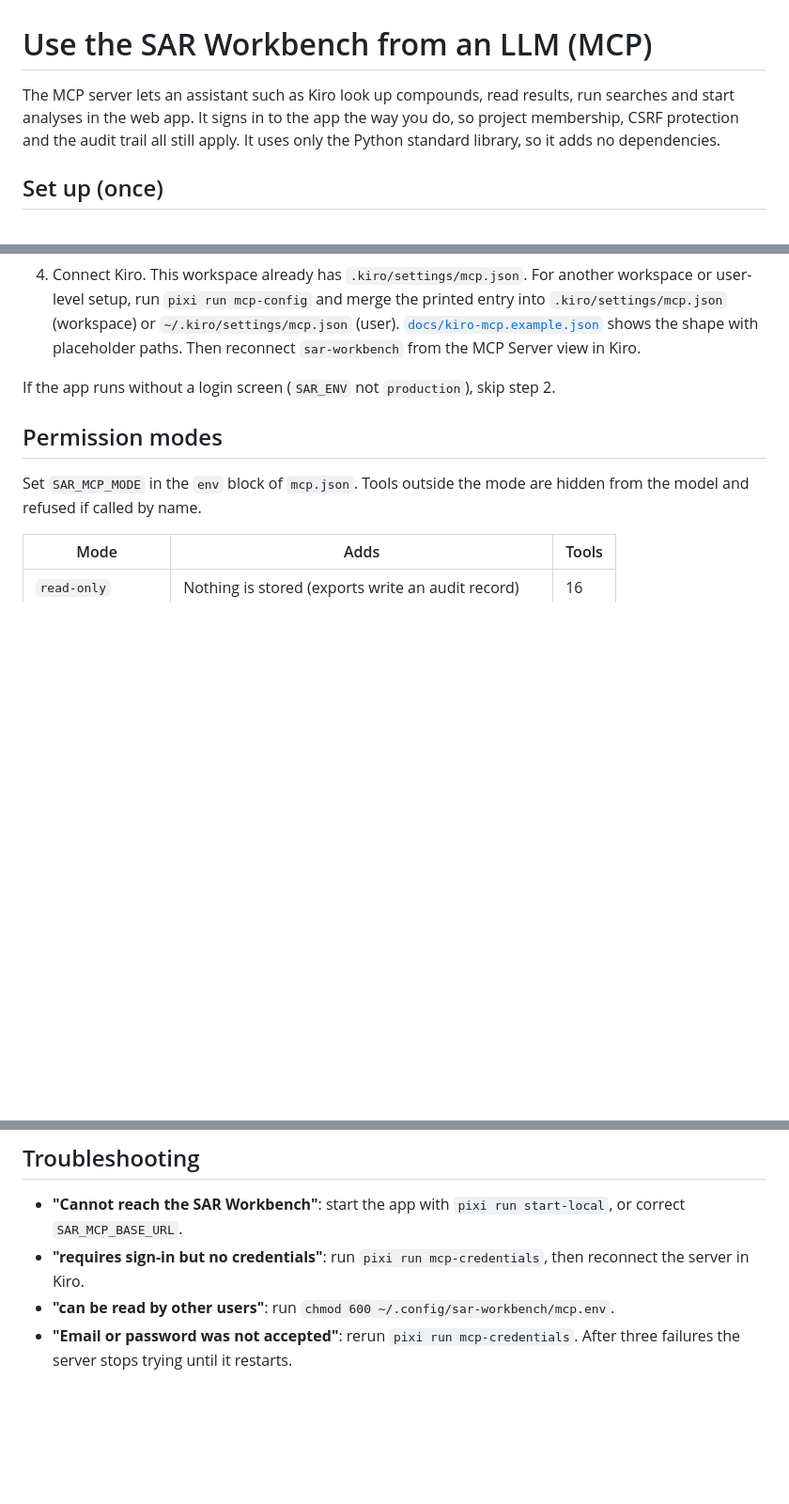
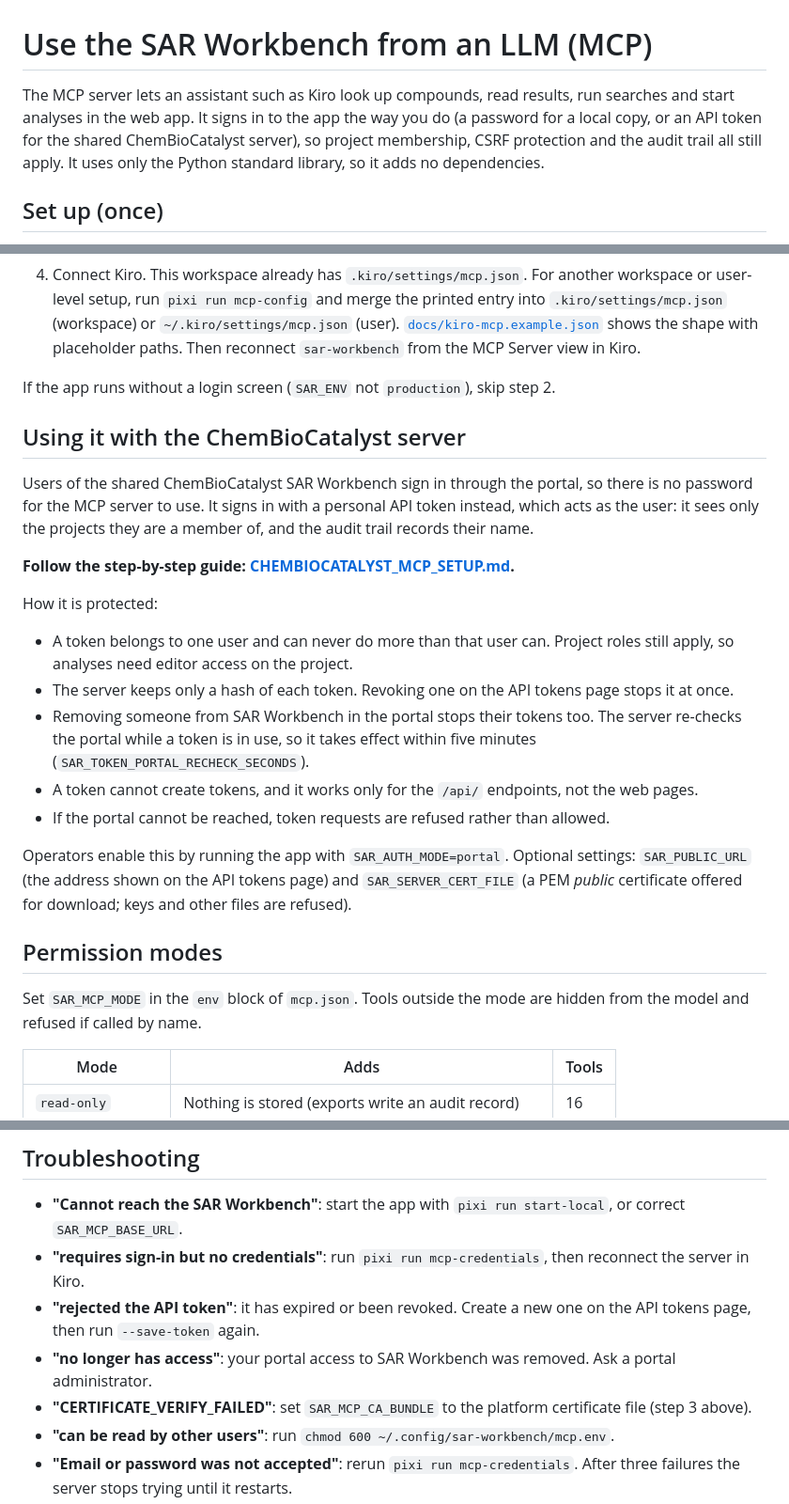
Before and after one commit to yipy0005/SAR_tool, a Markdown page: docs/MCP_GUIDE.md, 3 parts joined by grey strips. Shown at 94% size. Rendered like a GitHub page; blank space fills up the shorter version.

```diff
--- a/docs/MCP_GUIDE.md
+++ b/docs/MCP_GUIDE.md
@@ -1,6 +1,6 @@
 # Use the SAR Workbench from an LLM (MCP)
 
-The MCP server lets an assistant such as Kiro look up compounds, read results, run searches and start analyses in the web app. It signs in to the app the way you do, so project membership, CSRF protection and the audit trail all still apply. It uses only the Python standard library, so it adds no dependencies.
+The MCP server lets an assistant such as Kiro look up compounds, read results, run searches and start analyses in the web app. It signs in to the app the way you do (a password for a local copy, or an API token for the shared ChemBioCatalyst server), so project membership, CSRF protection and the audit trail all still apply. It uses only the Python standard library, so it adds no dependencies.
 
 ## Set up (once)
 
@@ -10,6 +10,21 @@ The MCP server lets an assistant such as Kiro look up compounds, read results, r
 4. Connect Kiro. This workspace already has `.kiro/settings/mcp.json`. For another workspace or user-level setup, run `pixi run mcp-config` and merge the printed entry into `.kiro/settings/mcp.json` (workspace) or `~/.kiro/settings/mcp.json` (user). [`docs/kiro-mcp.example.json`](kiro-mcp.example.json) shows the shape with placeholder paths. Then reconnect `sar-workbench` from the MCP Server view in Kiro.
 
 If the app runs without a login screen (`SAR_ENV` not `production`), skip step 2.
+
+## Using it with the ChemBioCatalyst server
+
+Users of the shared ChemBioCatalyst SAR Workbench sign in through the portal, so there is no password for the MCP server to use. It signs in with a personal API token instead, which acts as the user: it sees only the projects they are a member of, and the audit trail records their name.
+
+**Follow the step-by-step guide: [CHEMBIOCATALYST_MCP_SETUP.md](CHEMBIOCATALYST_MCP_SETUP.md).**
+
+How it is protected:
+- A token belongs to one user and can never do more than that user can. Project roles still apply, so analyses need editor access on the project.
+- The server keeps only a hash of each token. Revoking one on the API tokens page stops it at once.
+- Removing someone from SAR Workbench in the portal stops their tokens too. The server re-checks the portal while a token is in use, so it takes effect within five minutes (`SAR_TOKEN_PORTAL_RECHECK_SECONDS`).
+- A token cannot create tokens, and it works only for the `/api/` endpoints, not the web pages.
+- If the portal cannot be reached, token requests are refused rather than allowed.
+
+Operators enable this by running the app with `SAR_AUTH_MODE=portal`. Optional settings: `SAR_PUBLIC_URL` (the address shown on the API tokens page) and `SAR_SERVER_CERT_FILE` (a PEM *public* certificate offered for download; keys and other files are refused).
 
 ## Permission modes
 
@@ -107,6 +124,9 @@ The assistant can still read all of these records. Deleting or overwriting data
 
 - **"Cannot reach the SAR Workbench"**: start the app with `pixi run start-local`, or correct `SAR_MCP_BASE_URL`.
 - **"requires sign-in but no credentials"**: run `pixi run mcp-credentials`, then reconnect the server in Kiro.
+- **"rejected the API token"**: it has expired or been revoked. Create a new one on the API tokens page, then run `--save-token` again.
+- **"no longer has access"**: your portal access to SAR Workbench was removed. Ask a portal administrator.
+- **"CERTIFICATE_VERIFY_FAILED"**: set `SAR_MCP_CA_BUNDLE` to the platform certificate file (step 3 above).
 - **"can be read by other users"**: run `chmod 600 ~/.config/sar-workbench/mcp.env`.
 - **"Email or password was not accepted"**: rerun `pixi run mcp-credentials`. After three failures the server stops trying until it restarts.
 - **A tool is missing**: it is hidden by `SAR_MCP_MODE`. `sar_status` shows the active mode.
```
Also changed, not shown: other parts of docs/MCP_GUIDE.md (+2 -0 lines), README.md (+2 -0 lines), docs/CHEMBIOCATALYST_MCP_SETUP.md (added, +153 -0 lines).
